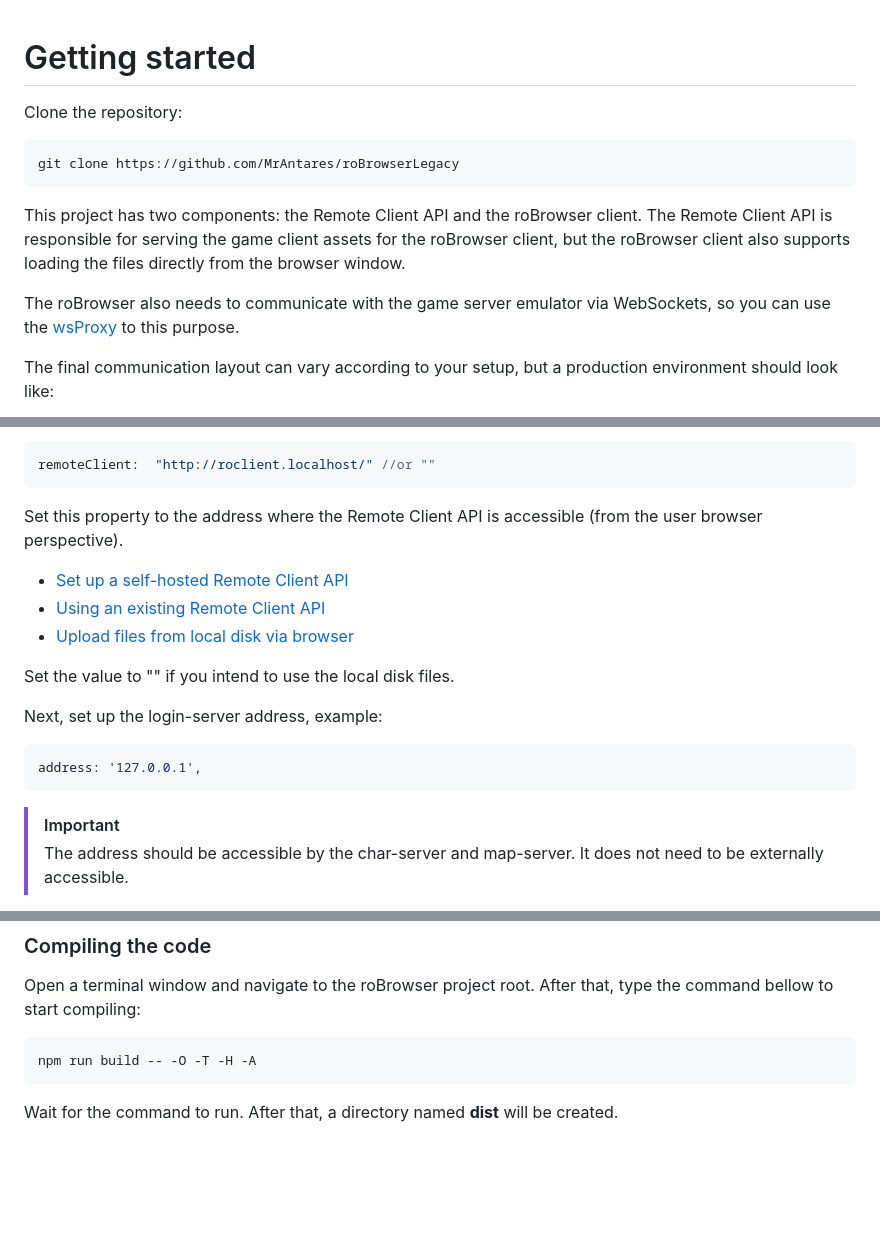
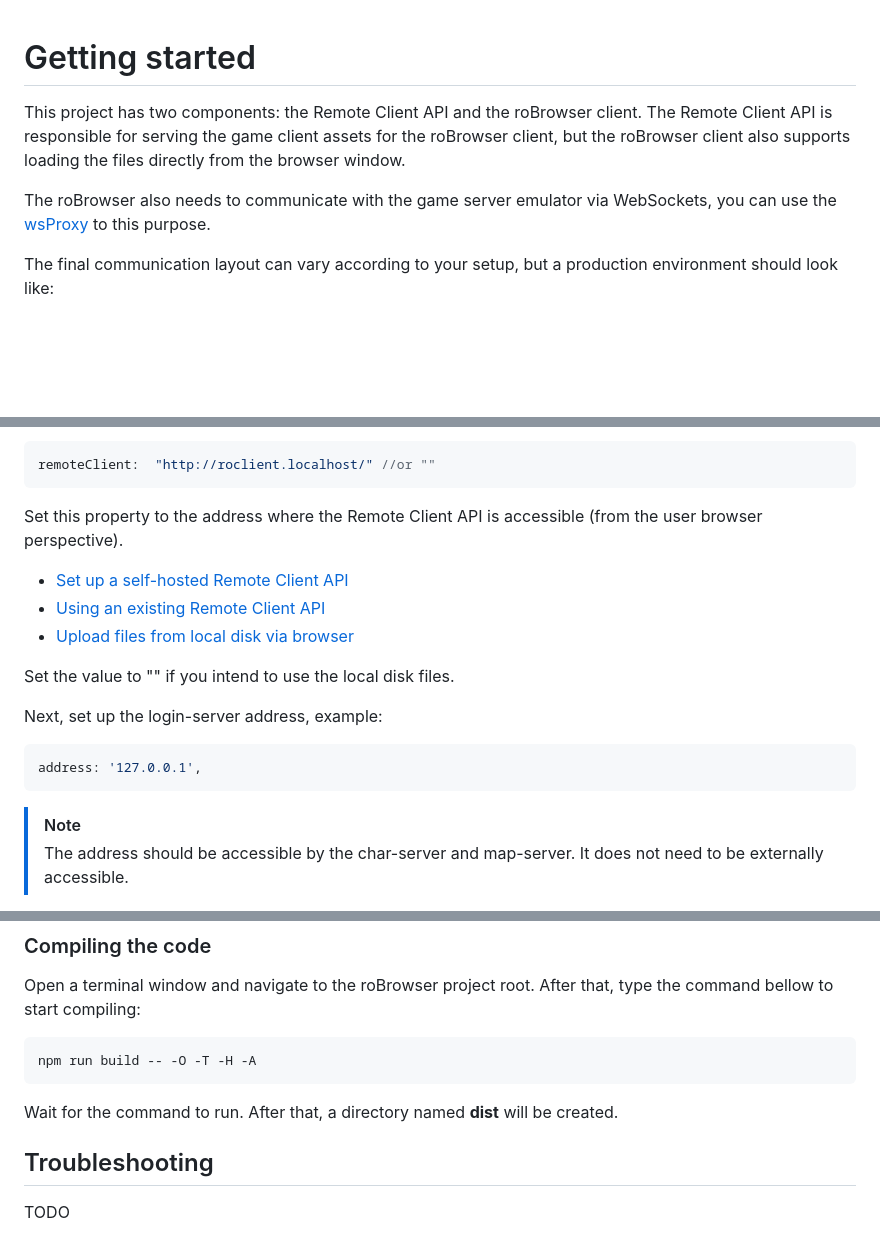
Before and after one commit to MrAntares/roBrowserLegacy, a Markdown page: doc/GETTING_STARTED.md, 3 parts joined by grey strips. Rendered like a GitHub page; blank space fills up the shorter version.

Commit message:
- WIP added the Remote Client API basic doc; - Updated the getting started guide;

````diff
--- a/doc/GETTING_STARTED.md
+++ b/doc/GETTING_STARTED.md
@@ -1,15 +1,9 @@
 # Getting started
-
-Clone the repository:
-
-```bash
-git clone https://github.com/MrAntares/roBrowserLegacy
-```
 
 This project has two components: the Remote Client API and the roBrowser client. The Remote Client API is responsible for
 serving the game client assets for the roBrowser client, but the roBrowser client also supports loading the files directly from the browser window.
 
-The roBrowser also needs to communicate with the game server emulator via WebSockets, so you can use the [wsProxy](https://github.com/herenow/wsProxy#readme) to this purpose.
+The roBrowser also needs to communicate with the game server emulator via WebSockets, you can use the [wsProxy](https://github.com/herenow/wsProxy#readme) to this purpose.
 
 The final communication layout can vary according to your setup, but a production environment should look like:
 
@@ -39,7 +33,7 @@ Next, set up the login-server address, example:
 address: '127.0.0.1',
 ```
 
-> [!IMPORTANT]
+> [!NOTE]
 > The address should be accessible by the char-server and map-server. It does not need to be externally accessible.
 
 Next, set up the packetver value from your server. You should get this from the emulator server that you're trying to access. Example:
@@ -79,3 +73,7 @@ npm run build -- -O -T -H -A
 ```
 
 Wait for the command to run. After that, a directory named **dist** will be created.
+
+## Troubleshooting
+
+TODO
````
Also changed, not shown: other parts of doc/GETTING_STARTED.md (+3 -3 lines), doc/REMOTE_CLIENT_API.md (added, +107 -0 lines), doc/img/remote-client-api-debug-screen.png (added).
